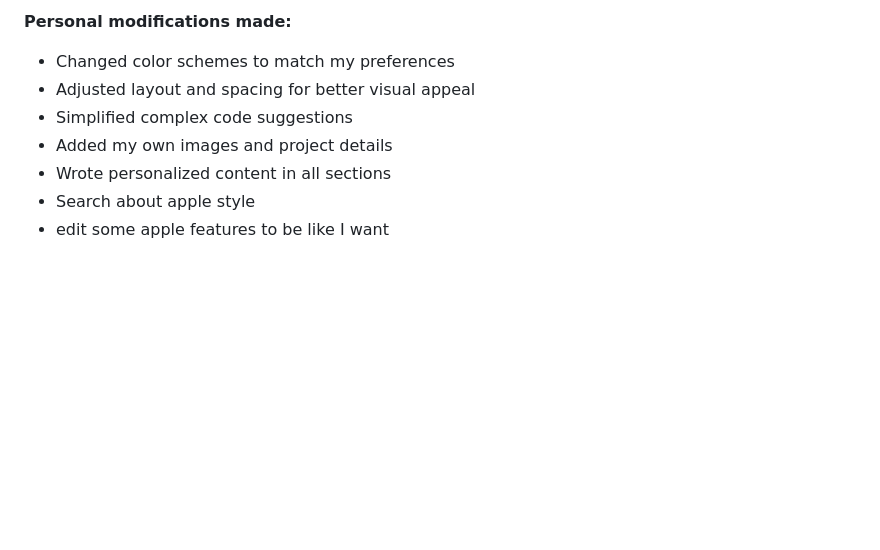
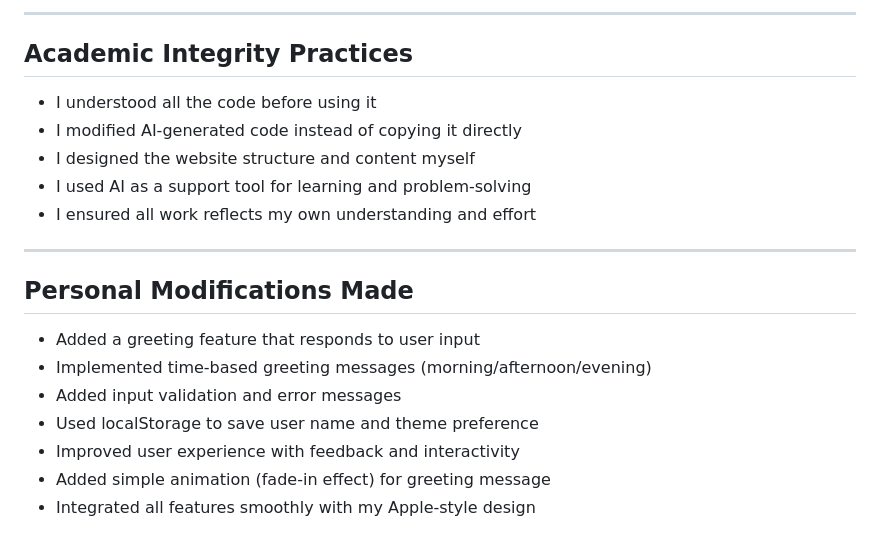
Before and after one commit to ZAA365/202344670-ZAHRAAALAHMED-assignment2, a Markdown page: docs/ai-usage-report.md, the part around one of its changes. Drawn GitHub-style; blank space fills up the shorter version.

Commit message:
AI Usage Report

```diff
--- a/docs/ai-usage-report.md
+++ b/docs/ai-usage-report.md
@@ -68,9 +67,20 @@
 
-**Personal modifications made:**
-* Changed color schemes to match my preferences
-* Adjusted layout and spacing for better visual appeal
-* Simplified complex code suggestions
-* Added my own images and project details
-* Wrote personalized content in all sections
-* Search about apple style
-* edit some apple features to be like I want
+---
+
+## Academic Integrity Practices
+- I understood all the code before using it
+- I modified AI-generated code instead of copying it directly
+- I designed the website structure and content myself
+- I used AI as a support tool for learning and problem-solving
+- I ensured all work reflects my own understanding and effort
+
+---
+
+## Personal Modifications Made
+- Added a greeting feature that responds to user input
+- Implemented time-based greeting messages (morning/afternoon/evening)
+- Added input validation and error messages
+- Used localStorage to save user name and theme preference
+- Improved user experience with feedback and interactivity
+- Added simple animation (fade-in effect) for greeting message
+- Integrated all features smoothly with my Apple-style design
```
Also changed, not shown: other parts of docs/ai-usage-report.md (+52 -53 lines).
